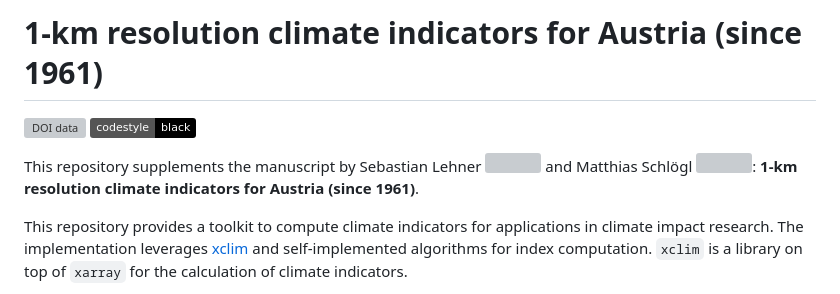
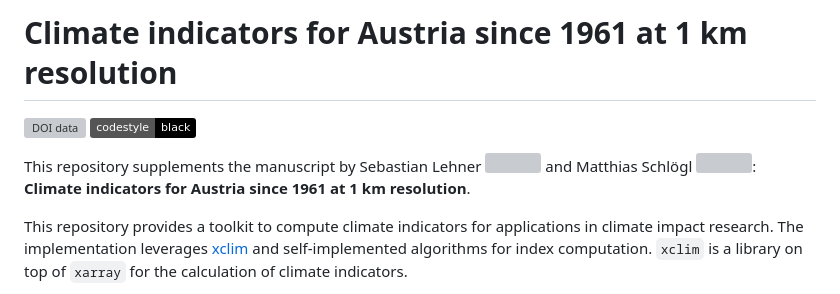
Before and after one commit to seblehner/austrian-climate-indicators, a Markdown page: README.md, the part around the change. GitHub-like rendering; badges without logos; grey boxes are pictures that could not be loaded.

Commit message:
DOC: update title

```diff
--- a/README.md
+++ b/README.md
@@ -1,4 +1,4 @@
-# 1-km resolution climate indicators for Austria (since 1961)
+# Climate indicators for Austria since 1961 at 1 km resolution
 
 <!-- badges: start -->
 <!-- [![DOI paper](https://zenodo.org/badge/DOI/xyz/)]() -->
@@ -11,7 +11,7 @@ Sebastian Lehner <sup>[![](https://info.orcid.org/wp-content/uploads/2020/12/orc
 and
 Matthias Schlögl
 <sup>[![](https://info.orcid.org/wp-content/uploads/2020/12/orcid_16x16.gif)](https://orcid.org/0000-0002-4357-523X)</sup>:
-**1-km resolution climate indicators for Austria (since 1961)**.
+**Climate indicators for Austria since 1961 at 1 km resolution**.
 
 This repository provides a toolkit to compute climate indicators for applications in climate impact research.
 The implementation leverages [xclim](https://xclim.readthedocs.io/en/stable/) and self-implemented algorithms for index computation.
```
